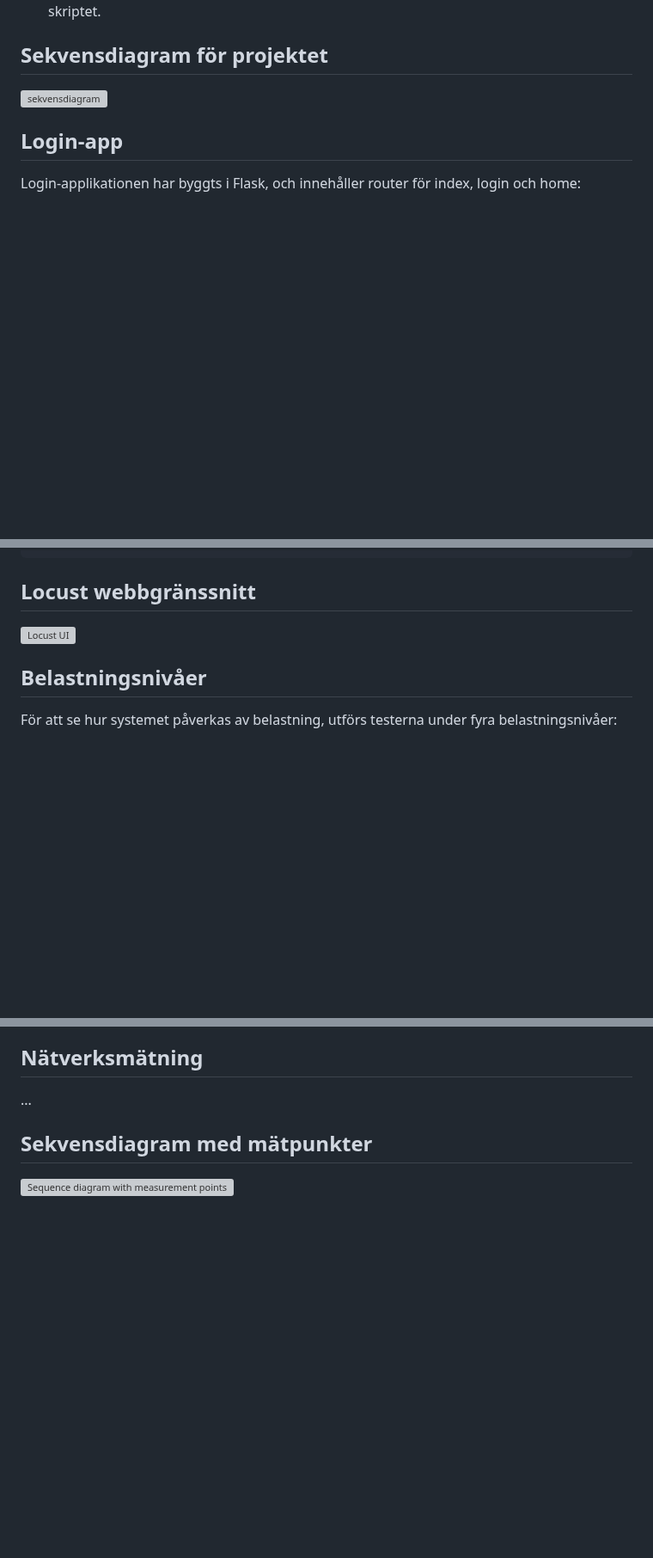
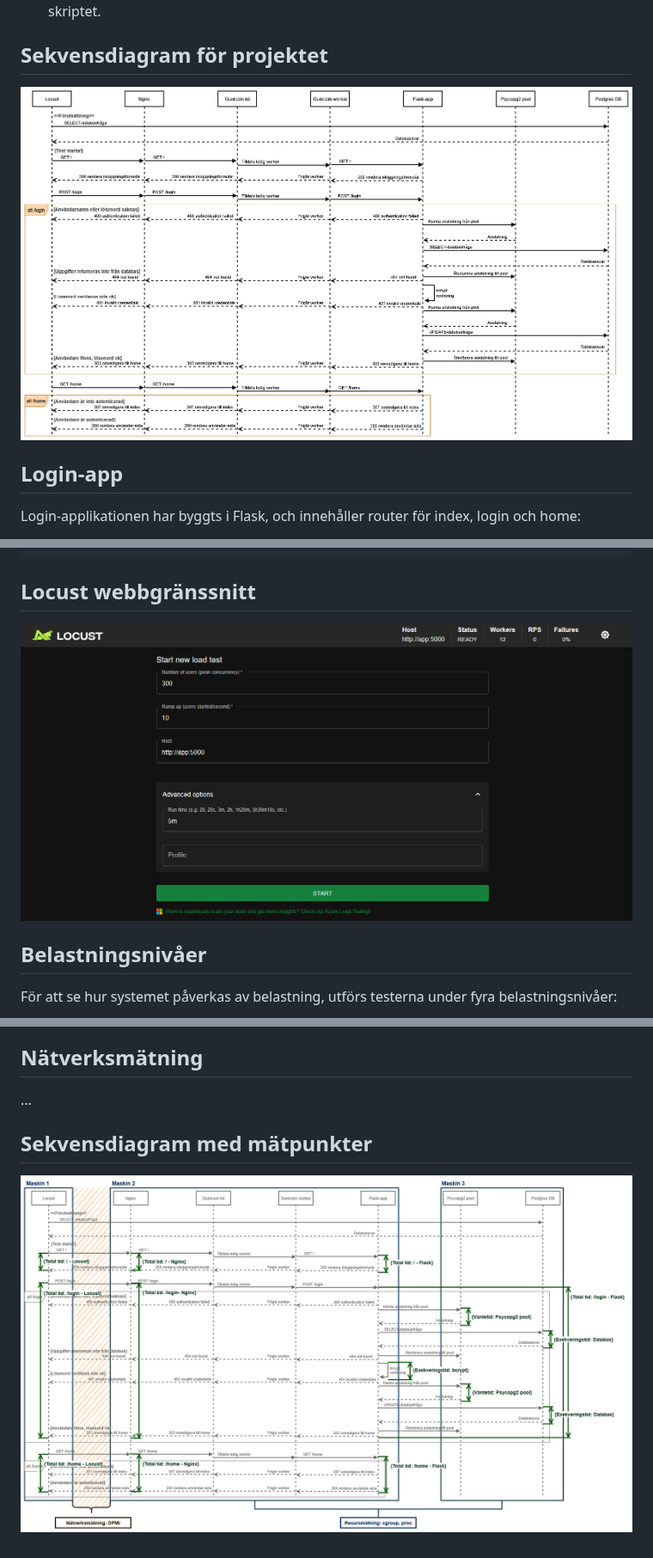
Before and after one commit to busigbil/PA1438, a Markdown page: README.md, 3 parts joined by grey strips. Shown at 86% size. Rendered like a GitHub page; blank space fills up the shorter version; grey boxes are pictures that could not be loaded.

````diff
--- a/README.md
+++ b/README.md
@@ -12,7 +12,7 @@ Projektet är uppdelat i:
 - Databasen med användarens uppgifter, som används både av applikationen och Locust-skriptet.
 
 ## Sekvensdiagram för projektet
-![sekvensdiagram](sekvensdiagramV2.png)
+![sekvensdiagram](imgs/sekvensdiagramV2.png)
 
 ## Login-app
 Login-applikationen har byggts i Flask, och innehåller router för index, login och home:
@@ -149,7 +149,7 @@ ansible-playbook run-test.yml -e "run_id=test_001"
 ```
 
 ## Locust webbgränssnitt
-![Locust UI](locust_ui.png)
+![Locust UI](imgs/locust_ui.png)
 
 
 ## Belastningsnivåer
@@ -239,4 +239,4 @@ Datainsamlingen för resursutnyttjande är automatiserad via den Ansible-playboo
 ...
 
 ## Sekvensdiagram med mätpunkter
-![Sequence diagram with measurement points](measure_diagram.png)
+![Sequence diagram with measurement points](imgs/measure_diagram.png)
````
